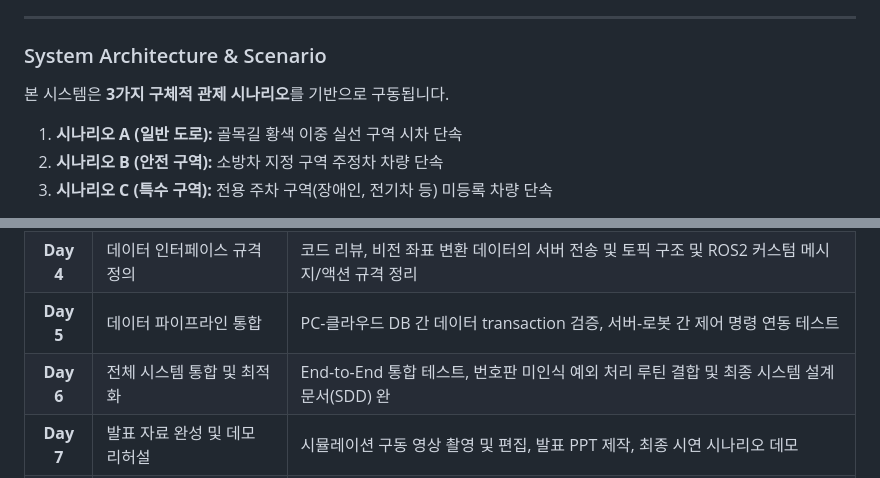
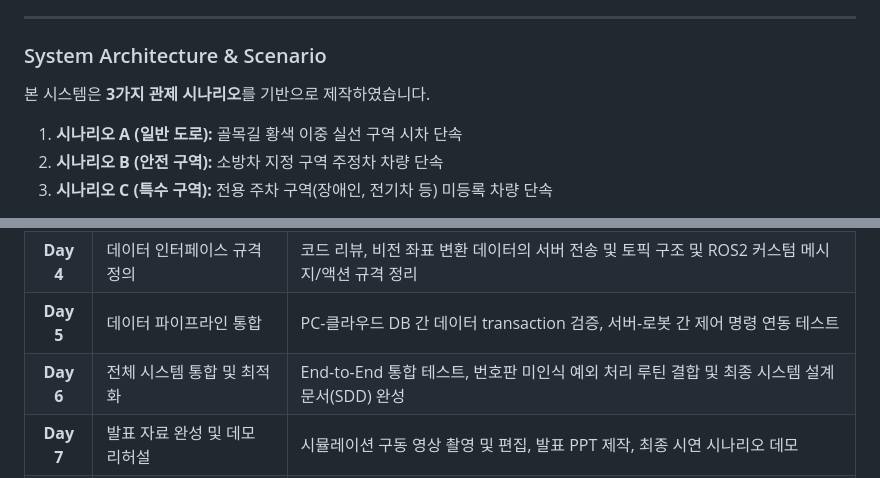
Before and after one commit to habin-k/Alley_Park_Patrol, a Markdown page: README.md, 2 parts joined by grey strips. GitHub-like rendering.

Commit message:
Revise wording in system architecture section

```diff
--- a/README.md
+++ b/README.md
@@ -26,7 +26,7 @@
 
 ### System Architecture & Scenario
 
-본 시스템은 **3가지 구체적 관제 시나리오**를 기반으로 구동됩니다.
+본 시스템은 **3가지 관제 시나리오**를 기반으로 제작하였습니다.
 1. **시나리오 A (일반 도로):** 골목길 황색 이중 실선 구역 시차 단속
 2. **시나리오 B (안전 구역):** 소방차 지정 구역 주정차 차량 단속
 3. **시나리오 C (특수 구역):** 전용 주차 구역(장애인, 전기차 등) 미등록 차량 단속
@@ -44,7 +44,7 @@
 | **Day 3** | 파트별 프로토타이핑 | 웹캠 YOLO 추론 환경 구축 및 생성맵의 ROS2 슬램(SLAM) 테스트, 서버 구축 완료 |
 | **Day 4** | 데이터 인터페이스 규격 정의 | 코드 리뷰, 비전 좌표 변환 데이터의 서버 전송 및 토픽 구조 및 ROS2 커스텀 메시지/액션 규격 정리 |
 | **Day 5** | 데이터 파이프라인 통합 | PC-클라우드 DB 간 데이터 transaction 검증, 서버-로봇 간 제어 명령 연동 테스트 |
-| **Day 6** | 전체 시스템 통합 및 최적화 | End-to-End 통합 테스트, 번호판 미인식 예외 처리 루틴 결합 및 최종 시스템 설계 문서(SDD) 완 |
+| **Day 6** | 전체 시스템 통합 및 최적화 | End-to-End 통합 테스트, 번호판 미인식 예외 처리 루틴 결합 및 최종 시스템 설계 문서(SDD) 완성 |
 | **Day 7** | 발표 자료 완성 및 데모 리허설 | 시뮬레이션 구동 영상 촬영 및 편집, 발표 PPT 제작, 최종 시연 시나리오 데모 |
 | **Day 8** | **최종 발표** | 프로젝트 최종 점검 및 오후 시연 발표 |
 
```
